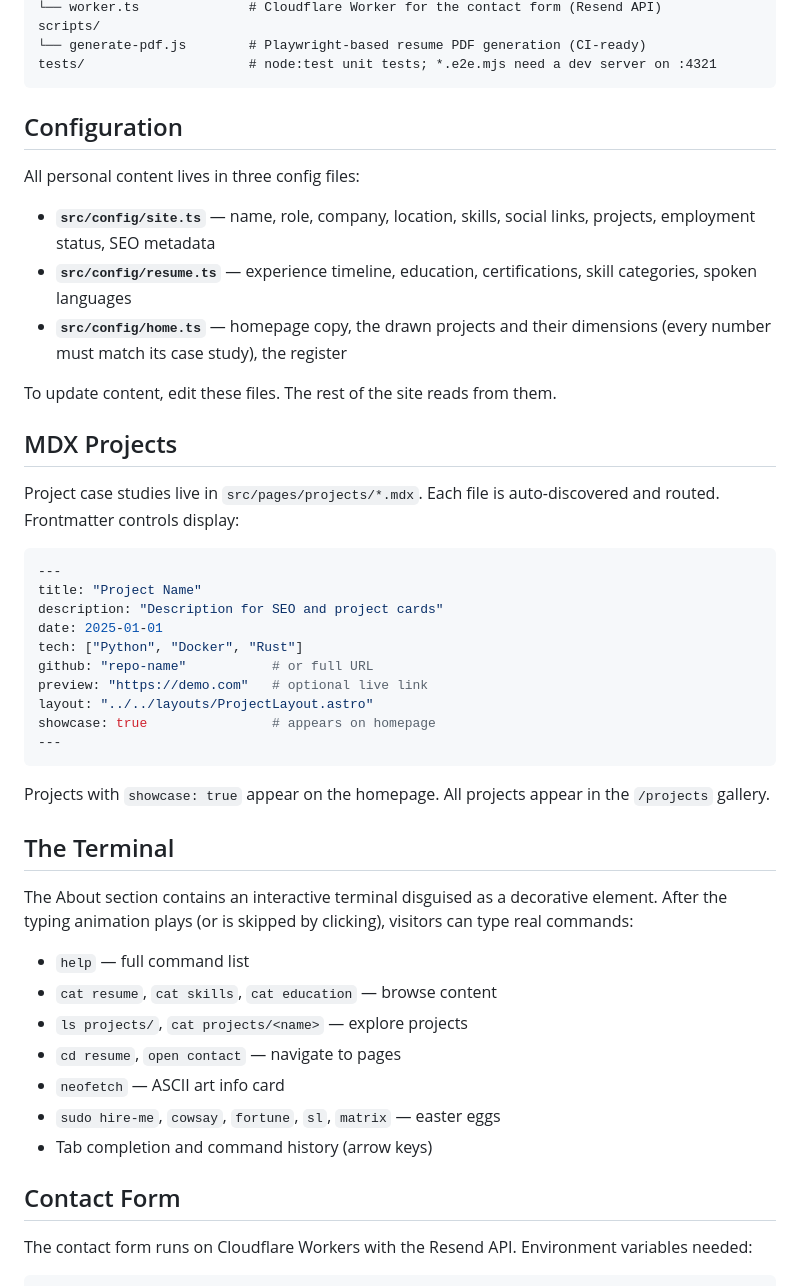
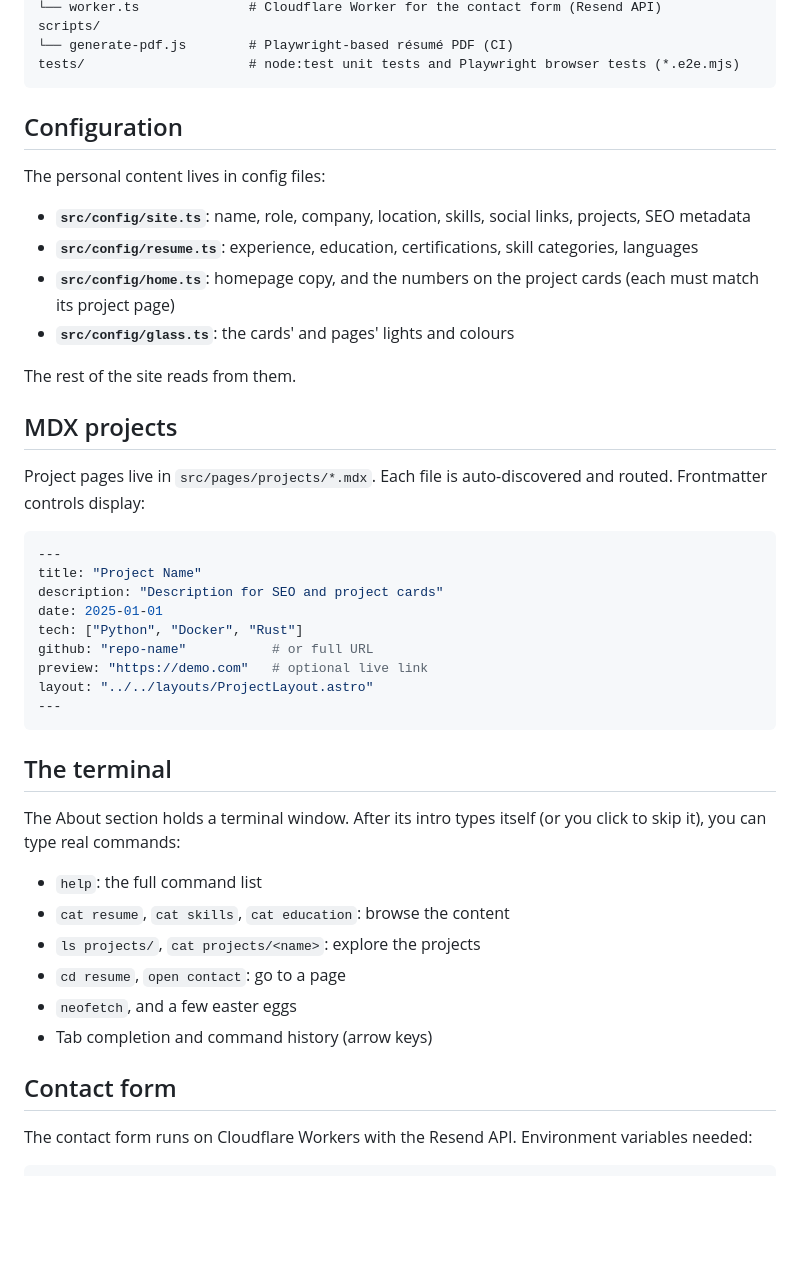
Before and after one commit to enhulsman/resume-page, a Markdown page: README.md, the part around one of its changes. Drawn GitHub-style; blank space fills up the shorter version.

````diff
--- a/README.md
+++ b/README.md
@@ -72,22 +71,23 @@ src/
 └── worker.ts              # Cloudflare Worker for the contact form (Resend API)
 scripts/
-└── generate-pdf.js        # Playwright-based resume PDF generation (CI-ready)
-tests/                     # node:test unit tests; *.e2e.mjs need a dev server on :4321
+└── generate-pdf.js        # Playwright-based résumé PDF (CI)
+tests/                     # node:test unit tests and Playwright browser tests (*.e2e.mjs)
 ```
 
 ## Configuration
 
-All personal content lives in three config files:
+The personal content lives in config files:
 
-* **`src/config/site.ts`** — name, role, company, location, skills, social links, projects, employment status, SEO metadata
-* **`src/config/resume.ts`** — experience timeline, education, certifications, skill categories, spoken languages
-* **`src/config/home.ts`** — homepage copy, the drawn projects and their dimensions (every number must match its case study), the register
+* **`src/config/site.ts`**: name, role, company, location, skills, social links, projects, SEO metadata
+* **`src/config/resume.ts`**: experience, education, certifications, skill categories, languages
+* **`src/config/home.ts`**: homepage copy, and the numbers on the project cards (each must match its project page)
+* **`src/config/glass.ts`**: the cards' and pages' lights and colours
 
-To update content, edit these files. The rest of the site reads from them.
+The rest of the site reads from them.
 
-## MDX Projects
+## MDX projects
 
-Project case studies live in `src/pages/projects/*.mdx`. Each file is auto-discovered and routed. Frontmatter controls display:
+Project pages live in `src/pages/projects/*.mdx`. Each file is auto-discovered and routed. Frontmatter controls display:
 
 ```yaml
 ---
@@ -98,25 +98,21 @@ tech: ["Python", "Docker", "Rust"]
 github: "repo-name"           # or full URL
 preview: "https://demo.com"   # optional live link
 layout: "../../layouts/ProjectLayout.astro"
-showcase: true                # appears on homepage
 ---
 ```
 
-Projects with `showcase: true` appear on the homepage. All projects appear in the `/projects` gallery.
+## The terminal
 
-## The Terminal
+The About section holds a terminal window. After its intro types itself (or you click to skip it), you can type real commands:
 
-The About section contains an interactive terminal disguised as a decorative element. After the typing animation plays (or is skipped by clicking), visitors can type real commands:
-
-* `help` — full command list
-* `cat resume`, `cat skills`, `cat education` — browse content
-* `ls projects/`, `cat projects/<name>` — explore projects
-* `cd resume`, `open contact` — navigate to pages
-* `neofetch` — ASCII art info card
-* `sudo hire-me`, `cowsay`, `fortune`, `sl`, `matrix` — easter eggs
+* `help`: the full command list
+* `cat resume`, `cat skills`, `cat education`: browse the content
+* `ls projects/`, `cat projects/<name>`: explore the projects
+* `cd resume`, `open contact`: go to a page
+* `neofetch`, and a few easter eggs
 * Tab completion and command history (arrow keys)
 
-## Contact Form
+## Contact form
 
 The contact form runs on Cloudflare Workers with the Resend API. Environment variables needed:
 
````
Also changed, not shown: other parts of README.md (+44 -37 lines).
